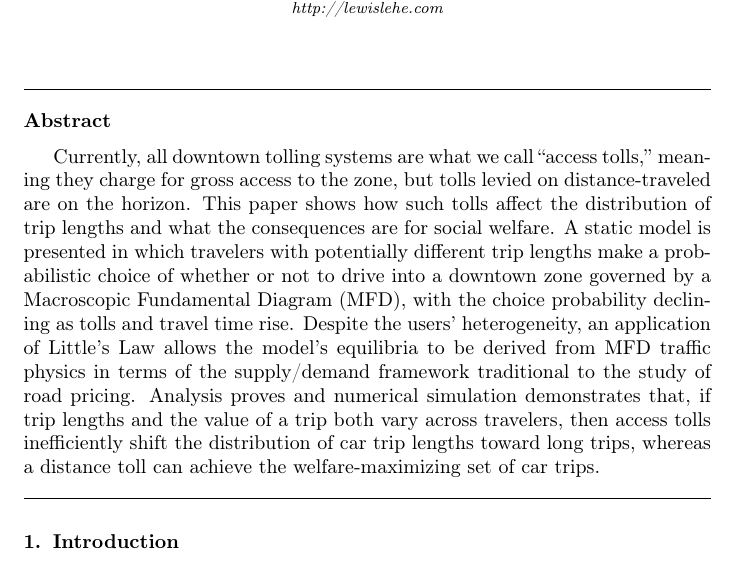
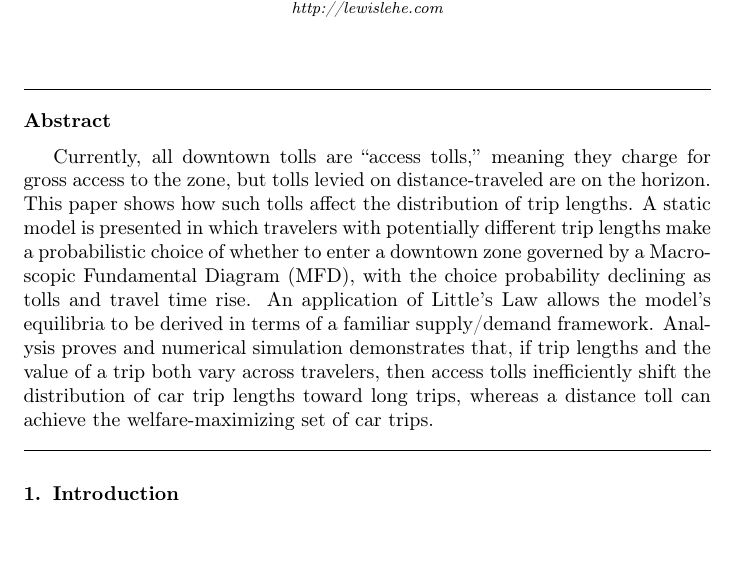
Before and after one commit to lewis500/distribution-of-trip-lengths, a LaTeX paper (lehe2017.tex): part of page 1 of 25, cut so that both start at the same text, the shorter picture padded with empty space. Compiled offline with pdfLaTeX.

Commit message:
some small changes

```diff
--- a/lehe2017.tex
+++ b/lehe2017.tex
@@ -28,7 +28,7 @@
 
 \begin{abstract}
 
-Currently, all downtown tolling systems are what we call ``access tolls,'' meaning they charge for gross access to the zone, but tolls levied on distance-traveled are on the horizon. This paper shows how such tolls affect the distribution of trip lengths and what the consequences are for social welfare. A static model is presented in which travelers with potentially different trip lengths make a probabilistic choice of whether or not to drive into a downtown zone governed by a Macroscopic Fundamental Diagram (MFD), with the choice probability declining as tolls and travel time rise. Despite the users' heterogeneity, an application of Little's Law allows the model's equilibria to be derived from MFD traffic physics in terms of the supply/demand framework traditional to the study of road pricing.  Analysis proves and numerical simulation demonstrates that, if trip lengths and the value of a trip both vary across travelers, then access tolls inefficiently shift the distribution of car trip lengths toward long trips, whereas a distance toll can achieve the welfare-maximizing set of car trips.
+Currently, all downtown tolls are ``access tolls,'' meaning they charge for gross access to the zone, but tolls levied on distance-traveled are on the horizon. This paper shows how such tolls affect the distribution of trip lengths. A static model is presented in which travelers with potentially different trip lengths make a probabilistic choice of whether to enter a downtown zone governed by a Macroscopic Fundamental Diagram (MFD), with the choice probability declining as tolls and travel time rise. An application of Little's Law allows the model's equilibria to be derived in terms of a familiar supply/demand framework. Analysis proves and numerical simulation demonstrates that, if trip lengths and the value of a trip both vary across travelers, then access tolls inefficiently shift the distribution of car trip lengths toward long trips, whereas a distance toll can achieve the welfare-maximizing set of car trips.
 
 \end{abstract}
 \maketitle
```
Also changed, not shown: 1 other file.
